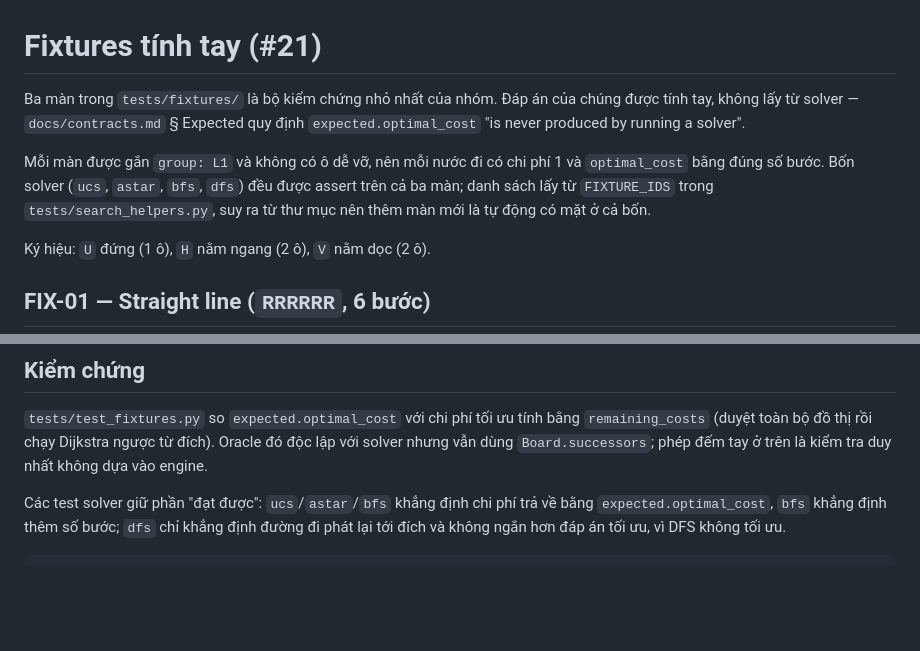
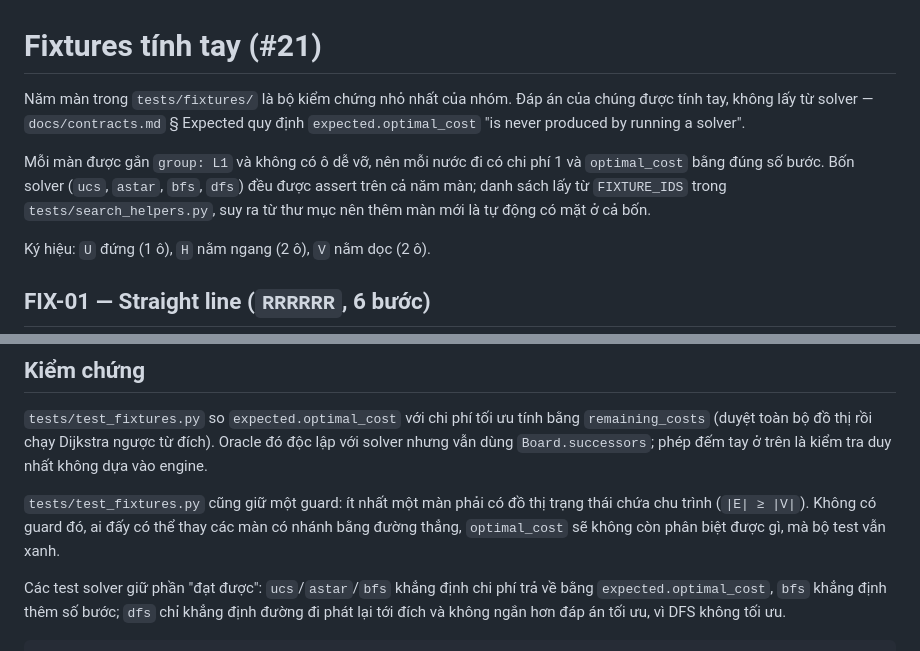
Before and after one commit to zetomis-was-taken/Mixi-Blox, a Markdown page: docs/fixtures_vi.md, 2 parts joined by grey strips. GitHub-like rendering; blank space fills up the shorter version.

```diff
--- a/docs/fixtures_vi.md
+++ b/docs/fixtures_vi.md
@@ -1,12 +1,12 @@
 # Fixtures tính tay (#21)
 
-Ba màn trong `tests/fixtures/` là bộ kiểm chứng nhỏ nhất của nhóm. Đáp án của chúng
+Năm màn trong `tests/fixtures/` là bộ kiểm chứng nhỏ nhất của nhóm. Đáp án của chúng
 được tính tay, không lấy từ solver — `docs/contracts.md` § Expected quy định
 `expected.optimal_cost` "is never produced by running a solver".
 
 Mỗi màn được gắn `group: L1` và không có ô dễ vỡ, nên mỗi nước đi có chi phí 1 và
 `optimal_cost` bằng đúng số bước. Bốn solver (`ucs`, `astar`, `bfs`, `dfs`) đều được
-assert trên cả ba màn; danh sách lấy từ `FIXTURE_IDS` trong `tests/search_helpers.py`,
+assert trên cả năm màn; danh sách lấy từ `FIXTURE_IDS` trong `tests/search_helpers.py`,
 suy ra từ thư mục nên thêm màn mới là tự động có mặt ở cả bốn.
 
 Ký hiệu: `U` đứng (1 ô), `H` nằm ngang (2 ô), `V` nằm dọc (2 ô).
@@ -89,6 +162,10 @@ Cùng lập luận: năm trạng thái, không nhánh.
 `remaining_costs` (duyệt toàn bộ đồ thị rồi chạy Dijkstra ngược từ đích). Oracle đó
 độc lập với solver nhưng vẫn dùng `Board.successors`; phép đếm tay ở trên là kiểm tra
 duy nhất không dựa vào engine.
+
+`tests/test_fixtures.py` cũng giữ một guard: ít nhất một màn phải có đồ thị trạng thái
+chứa chu trình (`|E| ≥ |V|`). Không có guard đó, ai đấy có thể thay các màn có nhánh
+bằng đường thẳng, `optimal_cost` sẽ không còn phân biệt được gì, mà bộ test vẫn xanh.
 
 Các test solver giữ phần "đạt được": `ucs`/`astar`/`bfs` khẳng định chi phí trả về
 bằng `expected.optimal_cost`, `bfs` khẳng định thêm số bước; `dfs` chỉ khẳng định
```
Also changed, not shown: other parts of docs/fixtures_vi.md (+73 -0 lines).
